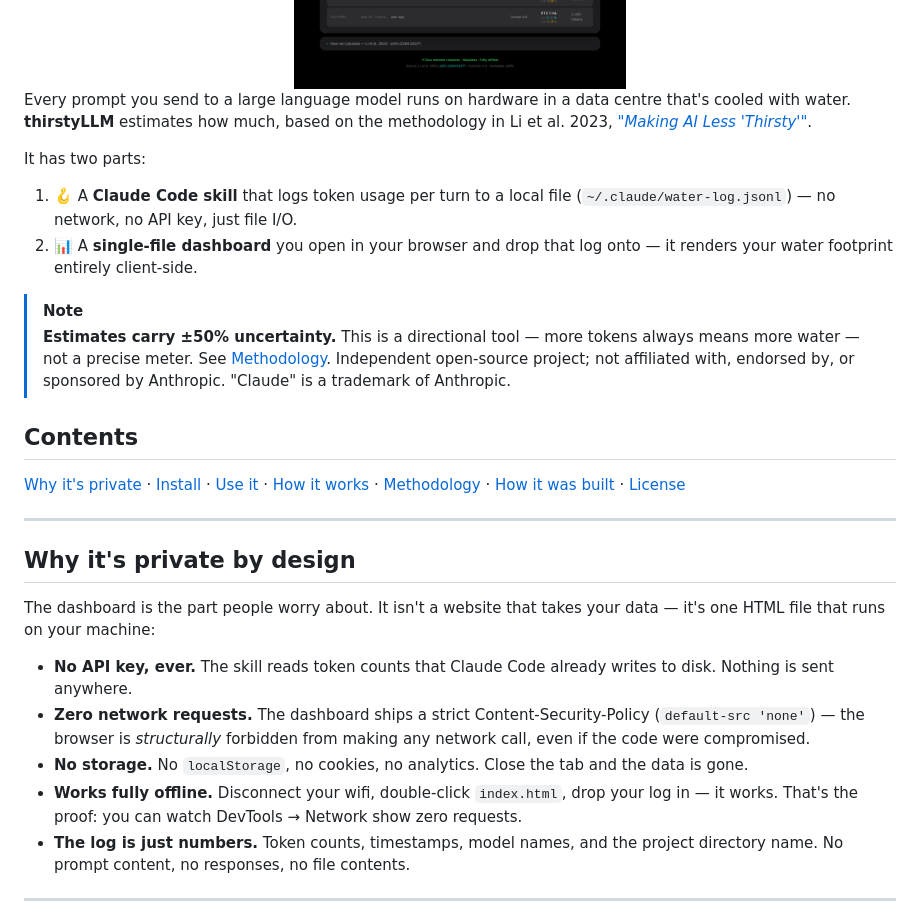
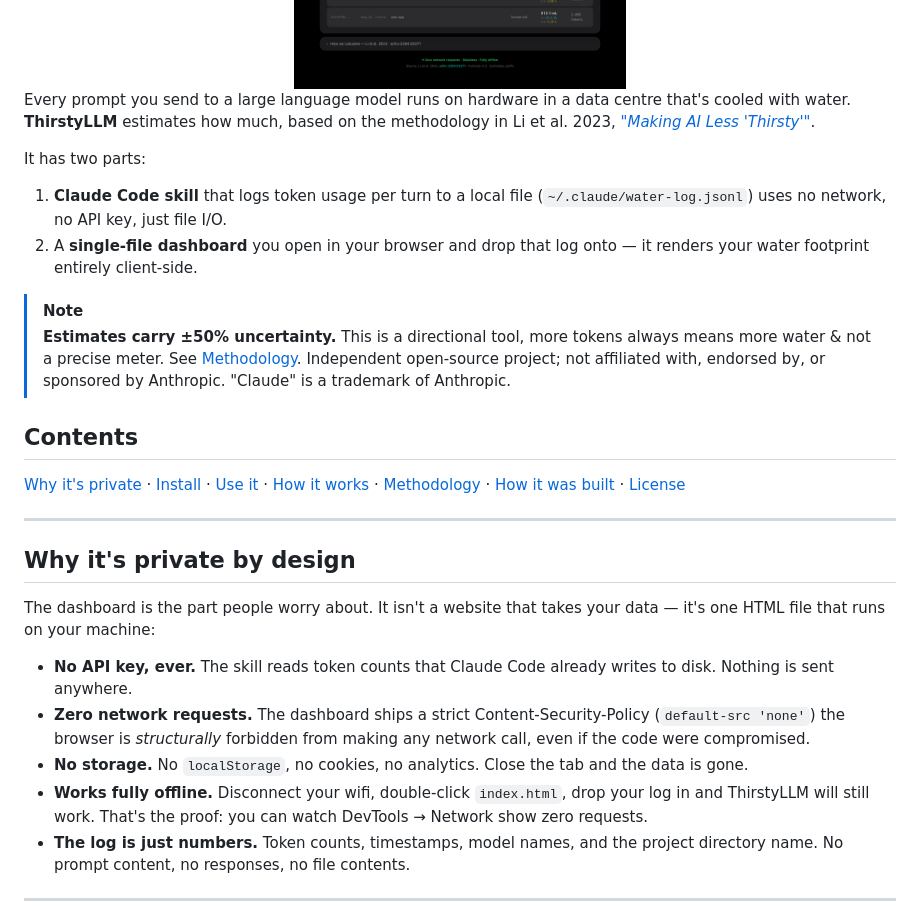
Before and after one commit to pentasir/thirsty-llm, a Markdown page: README.md, the part around one of its changes. GitHub-like rendering.

```diff
--- a/README.md
+++ b/README.md
@@ -16,15 +16,15 @@
 
 </div>
 
-Every prompt you send to a large language model runs on hardware in a data centre that's cooled with water. **thirstyLLM** estimates how much, based on the methodology in Li et al. 2023, *["Making AI Less 'Thirsty'"](https://arxiv.org/abs/2304.03271)*.
+Every prompt you send to a large language model runs on hardware in a data centre that's cooled with water. **ThirstyLLM** estimates how much, based on the methodology in Li et al. 2023, *["Making AI Less 'Thirsty'"](https://arxiv.org/abs/2304.03271)*.
 
 It has two parts:
 
-1. 🪝 A **Claude Code skill** that logs token usage per turn to a local file (`~/.claude/water-log.jsonl`) — no network, no API key, just file I/O.
-2. 📊 A **single-file dashboard** you open in your browser and drop that log onto — it renders your water footprint entirely client-side.
+1. **Claude Code skill** that logs token usage per turn to a local file (`~/.claude/water-log.jsonl`) uses no network, no API key, just file I/O.
+2. A **single-file dashboard** you open in your browser and drop that log onto — it renders your water footprint entirely client-side.
 
 > [!NOTE]
-> **Estimates carry ±50% uncertainty.** This is a directional tool — more tokens always means more water — not a precise meter. See [Methodology](#methodology). Independent open-source project; not affiliated with, endorsed by, or sponsored by Anthropic. "Claude" is a trademark of Anthropic.
+> **Estimates carry ±50% uncertainty.** This is a directional tool, more tokens always means more water & not a precise meter. See [Methodology](#methodology). Independent open-source project; not affiliated with, endorsed by, or sponsored by Anthropic. "Claude" is a trademark of Anthropic.
 
 ## Contents
 
@@ -43,9 +43,9 @@ It has two parts:
 The dashboard is the part people worry about. It isn't a website that takes your data — it's one HTML file that runs on your machine:
 
 - **No API key, ever.** The skill reads token counts that Claude Code already writes to disk. Nothing is sent anywhere.
-- **Zero network requests.** The dashboard ships a strict Content-Security-Policy (`default-src 'none'`) — the browser is *structurally* forbidden from making any network call, even if the code were compromised.
+- **Zero network requests.** The dashboard ships a strict Content-Security-Policy (`default-src 'none'`) the browser is *structurally* forbidden from making any network call, even if the code were compromised.
 - **No storage.** No `localStorage`, no cookies, no analytics. Close the tab and the data is gone.
-- **Works fully offline.** Disconnect your wifi, double-click `index.html`, drop your log in — it works. That's the proof: you can watch DevTools → Network show zero requests.
+- **Works fully offline.** Disconnect your wifi, double-click `index.html`, drop your log in and ThirstyLLM will still work. That's the proof: you can watch DevTools → Network show zero requests.
 - **The log is just numbers.** Token counts, timestamps, model names, and the project directory name. No prompt content, no responses, no file contents.
 
 ---
```
Also changed, not shown: other parts of README.md (+9 -9 lines).
